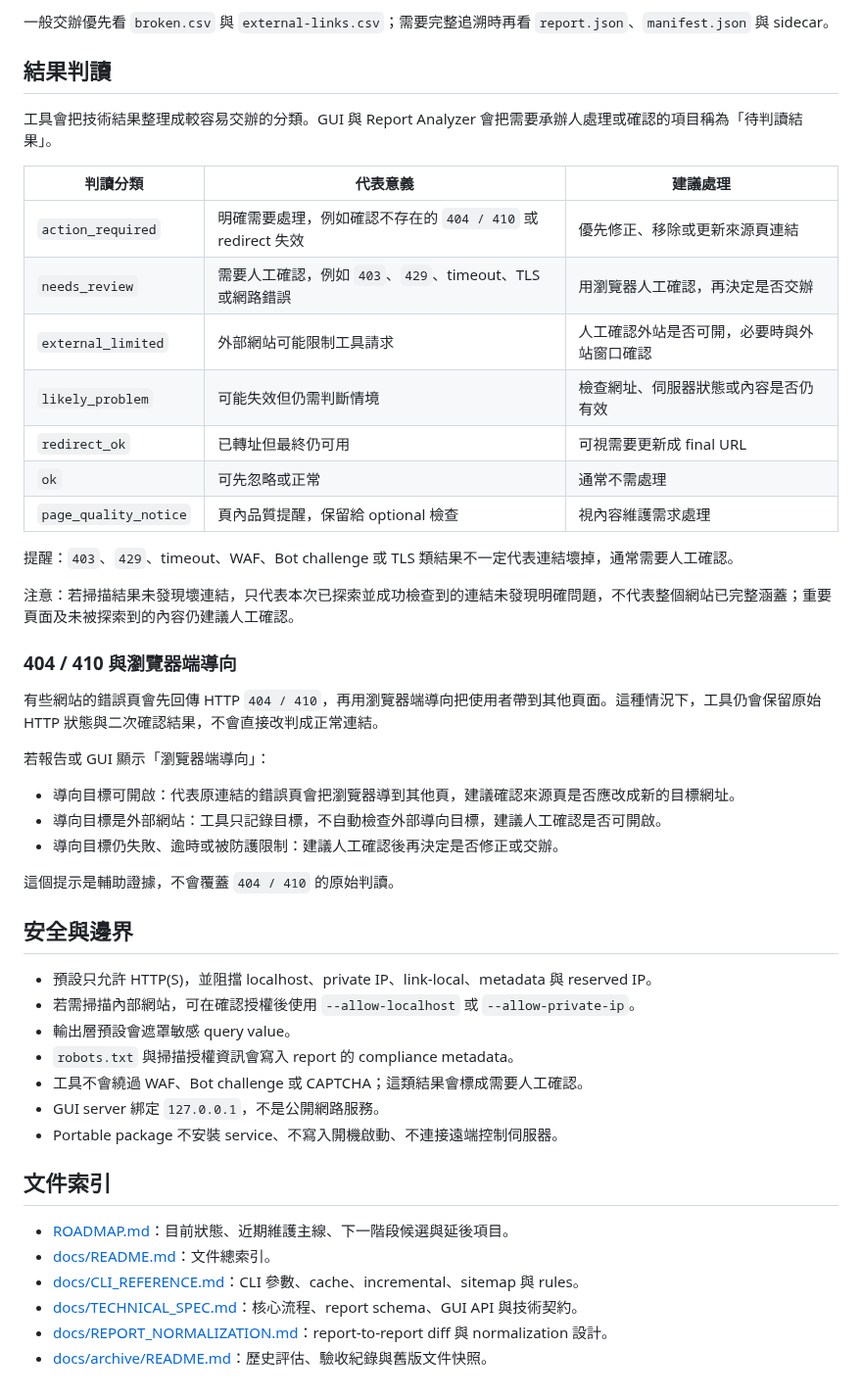
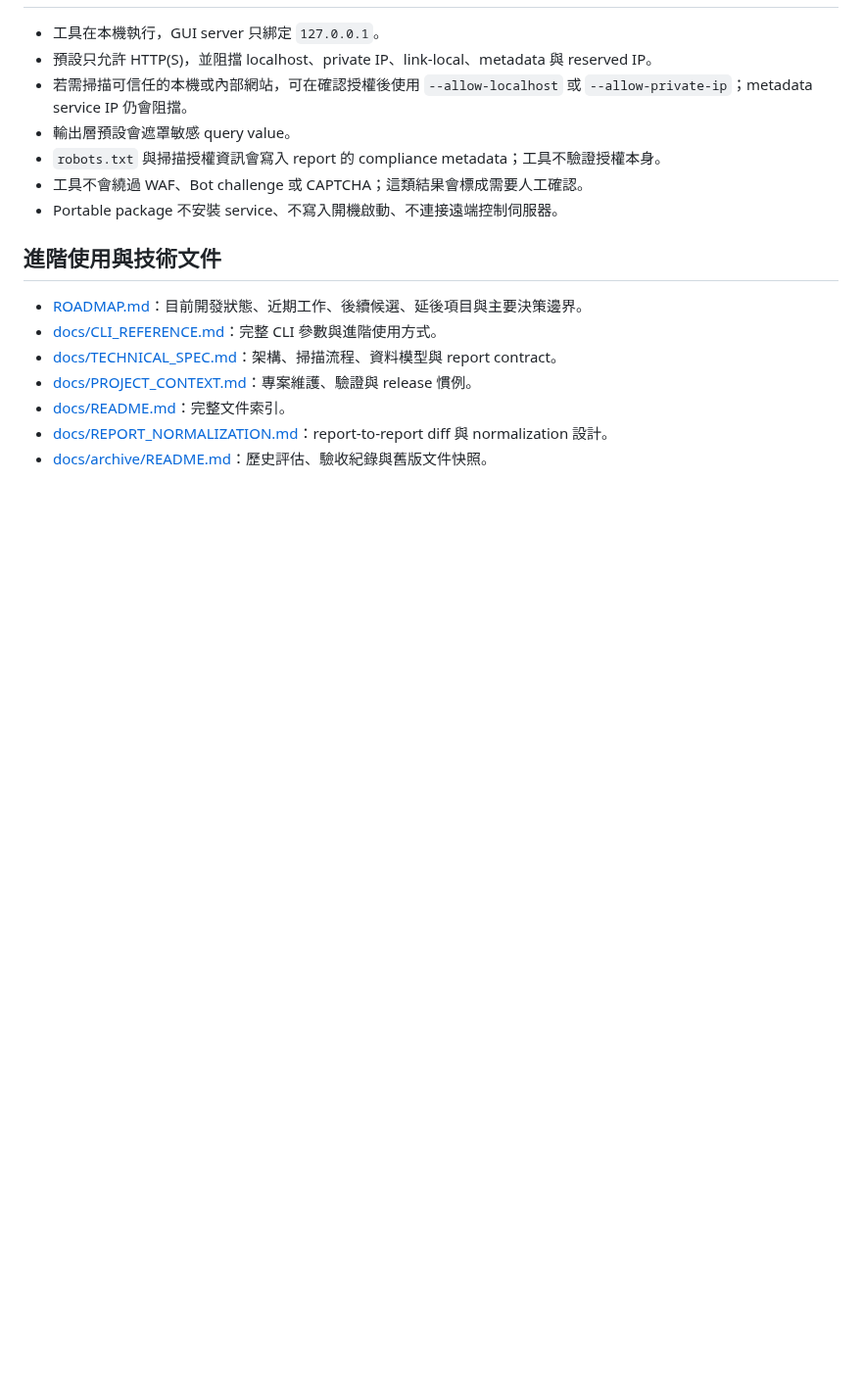
Before and after one commit to kevinkan75/link_checker, a Markdown page: README.md, the part around one of its changes. Shown at 98% size. Rendered like a GitHub page; blank space fills up the shorter version.

```diff
--- a/README.md
+++ b/README.md
@@ -134,50 +212,17 @@ GUI 每次掃描會在 `logs/YYYYMMDD-HHMMSS--host--status/` 產生輸出。
-一般交辦優先看 `broken.csv` 與 `external-links.csv`；需要完整追溯時再看 `report.json`、`manifest.json` 與 sidecar。
-
-## 結果判讀
-
-工具會把技術結果整理成較容易交辦的分類。GUI 與 Report Analyzer 會把需要承辦人處理或確認的項目稱為「待判讀結果」。
-
-| 判讀分類 | 代表意義 | 建議處理 |
-| --- | --- | --- |
-| `action_required` | 明確需要處理，例如確認不存在的 `404 / 410` 或 redirect 失效 | 優先修正、移除或更新來源頁連結 |
-| `needs_review` | 需要人工確認，例如 `403`、`429`、timeout、TLS 或網路錯誤 | 用瀏覽器人工確認，再決定是否交辦 |
-| `external_limited` | 外部網站可能限制工具請求 | 人工確認外站是否可開，必要時與外站窗口確認 |
-| `likely_problem` | 可能失效但仍需判斷情境 | 檢查網址、伺服器狀態或內容是否仍有效 |
-| `redirect_ok` | 已轉址但最終仍可用 | 可視需要更新成 final URL |
-| `ok` | 可先忽略或正常 | 通常不需處理 |
-| `page_quality_notice` | 頁內品質提醒，保留給 optional 檢查 | 視內容維護需求處理 |
-
-提醒：`403`、`429`、timeout、WAF、Bot challenge 或 TLS 類結果不一定代表連結壞掉，通常需要人工確認。
-
-注意：若掃描結果未發現壞連結，只代表本次已探索並成功檢查到的連結未發現明確問題，不代表整個網站已完整涵蓋；重要頁面及未被探索到的內容仍建議人工確認。
-
-### 404 / 410 與瀏覽器端導向
-
-有些網站的錯誤頁會先回傳 HTTP `404 / 410`，再用瀏覽器端導向把使用者帶到其他頁面。這種情況下，工具仍會保留原始 HTTP 狀態與二次確認結果，不會直接改判成正常連結。
-
-若報告或 GUI 顯示「瀏覽器端導向」：
-
-- 導向目標可開啟：代表原連結的錯誤頁會把瀏覽器導到其他頁，建議確認來源頁是否應改成新的目標網址。
-- 導向目標是外部網站：工具只記錄目標，不自動檢查外部導向目標，建議人工確認是否可開啟。
-- 導向目標仍失敗、逾時或被防護限制：建議人工確認後再決定是否修正或交辦。
-
-這個提示是輔助證據，不會覆蓋 `404 / 410` 的原始判讀。
-
-## 安全與邊界
-
+- 工具在本機執行，GUI server 只綁定 `127.0.0.1`。
 - 預設只允許 HTTP(S)，並阻擋 localhost、private IP、link-local、metadata 與 reserved IP。
-- 若需掃描內部網站，可在確認授權後使用 `--allow-localhost` 或 `--allow-private-ip`。
+- 若需掃描可信任的本機或內部網站，可在確認授權後使用 `--allow-localhost` 或 `--allow-private-ip`；metadata service IP 仍會阻擋。
 - 輸出層預設會遮罩敏感 query value。
-- `robots.txt` 與掃描授權資訊會寫入 report 的 compliance metadata。
+- `robots.txt` 與掃描授權資訊會寫入 report 的 compliance metadata；工具不驗證授權本身。
 - 工具不會繞過 WAF、Bot challenge 或 CAPTCHA；這類結果會標成需要人工確認。
-- GUI server 綁定 `127.0.0.1`，不是公開網路服務。
 - Portable package 不安裝 service、不寫入開機啟動、不連接遠端控制伺服器。
 
-## 文件索引
+## 進階使用與技術文件
 
-- [ROADMAP.md](ROADMAP.md)：目前狀態、近期維護主線、下一階段候選與延後項目。
-- [docs/README.md](docs/README.md)：文件總索引。
-- [docs/CLI_REFERENCE.md](docs/CLI_REFERENCE.md)：CLI 參數、cache、incremental、sitemap 與 rules。
-- [docs/TECHNICAL_SPEC.md](docs/TECHNICAL_SPEC.md)：核心流程、report schema、GUI API 與技術契約。
+- [ROADMAP.md](ROADMAP.md)：目前開發狀態、近期工作、後續候選、延後項目與主要決策邊界。
+- [docs/CLI_REFERENCE.md](docs/CLI_REFERENCE.md)：完整 CLI 參數與進階使用方式。
+- [docs/TECHNICAL_SPEC.md](docs/TECHNICAL_SPEC.md)：架構、掃描流程、資料模型與 report contract。
+- [docs/PROJECT_CONTEXT.md](docs/PROJECT_CONTEXT.md)：專案維護、驗證與 release 慣例。
+- [docs/README.md](docs/README.md)：完整文件索引。
 - [docs/REPORT_NORMALIZATION.md](docs/REPORT_NORMALIZATION.md)：report-to-report diff 與 normalization 設計。
 - [docs/archive/README.md](docs/archive/README.md)：歷史評估、驗收紀錄與舊版文件快照。
```
Also changed, not shown: other parts of README.md (+141 -63 lines).
